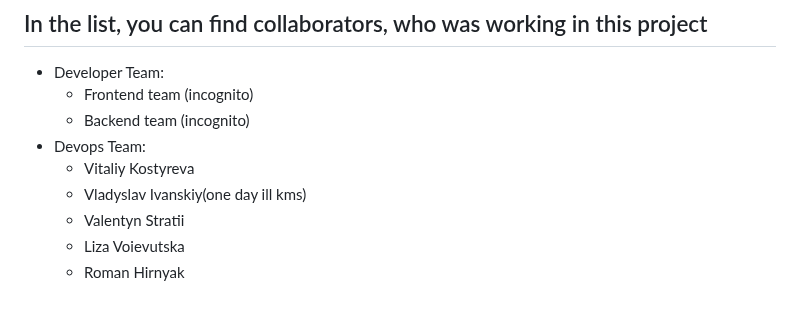
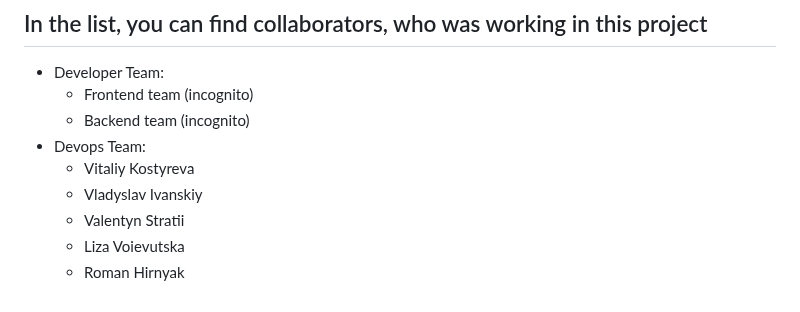
Before and after one commit to magyrka/devops-team-green, a Markdown page: README.md, the part around the change. Drawn GitHub-style.

```diff
--- a/README.md
+++ b/README.md
@@ -174,7 +174,7 @@ docker compose -f docker-compose.prod.yaml up -d
    - Backend team (incognito)
 - Devops Team:
    - Vitaliy Kostyreva
-   - Vladyslav Ivanskiy(one day ill kms)
+   - Vladyslav Ivanskiy
    - Valentyn Stratii
    - Liza Voievutska
    - Roman Hirnyak
```
